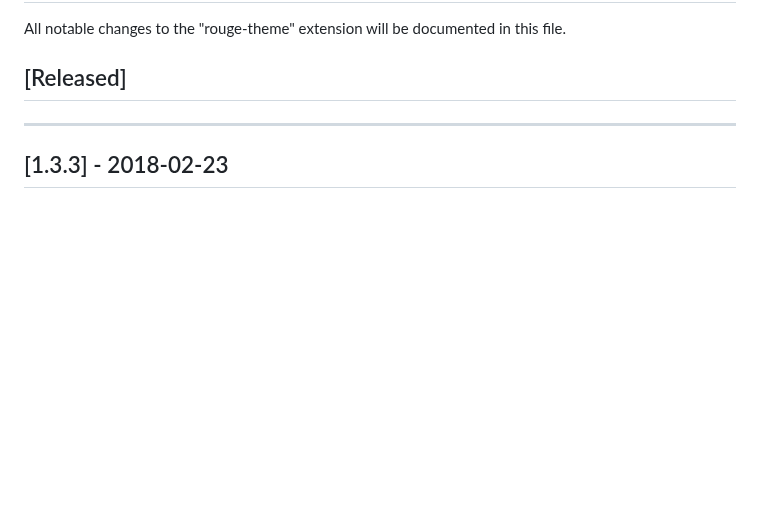
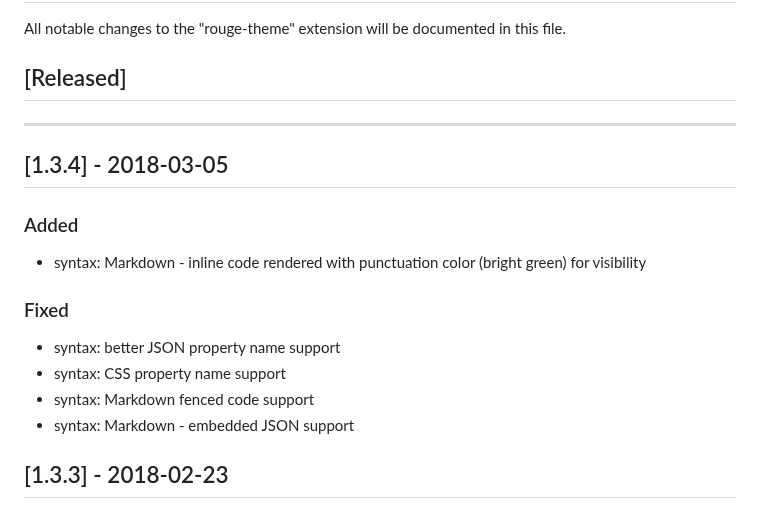
Before and after one commit to josefaidt/rouge-theme, a Markdown page: CHANGELOG.md, the part around the change. GitHub-like rendering; blank space fills up the shorter version.

```diff
--- a/CHANGELOG.md
+++ b/CHANGELOG.md
@@ -3,6 +3,16 @@ All notable changes to the "rouge-theme" extension will be documented in this fi
 
 ## [Released]
 ---
+## [1.3.4] - 2018-03-05
+### Added
+- syntax: Markdown - inline code rendered with punctuation color (bright green) for visibility
+
+### Fixed
+- syntax: better JSON property name support
+- syntax: CSS property name support
+- syntax: Markdown fenced code support
+- syntax: Markdown - embedded JSON support
+
 ## [1.3.3] - 2018-02-23
 ### Changed
 - editor: brightened hover widget background to match peek view results background
```
Also changed, not shown: README.md (+26 -13 lines), img/rouge-ed-badges-1_3_2.png (added), img/rouge-ed-badges-1_3_3.png (added), 2 other files.
